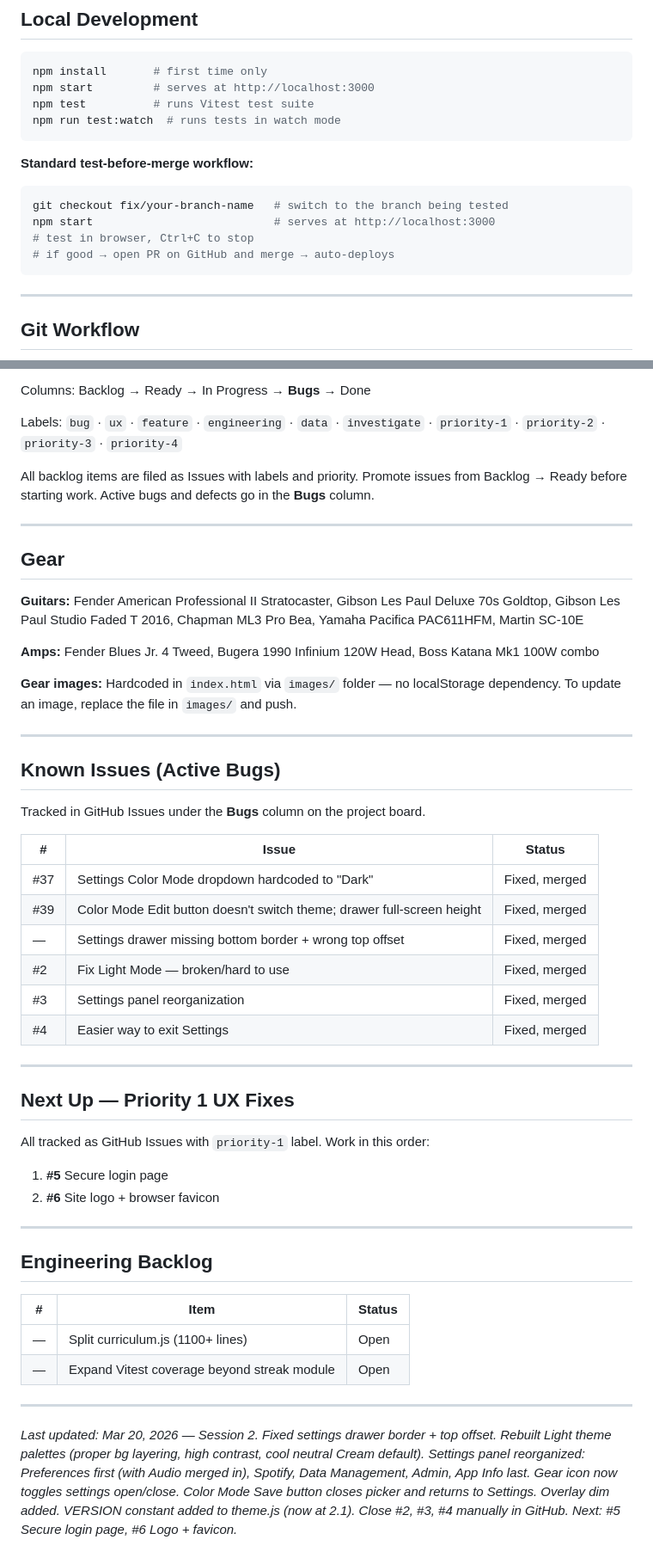
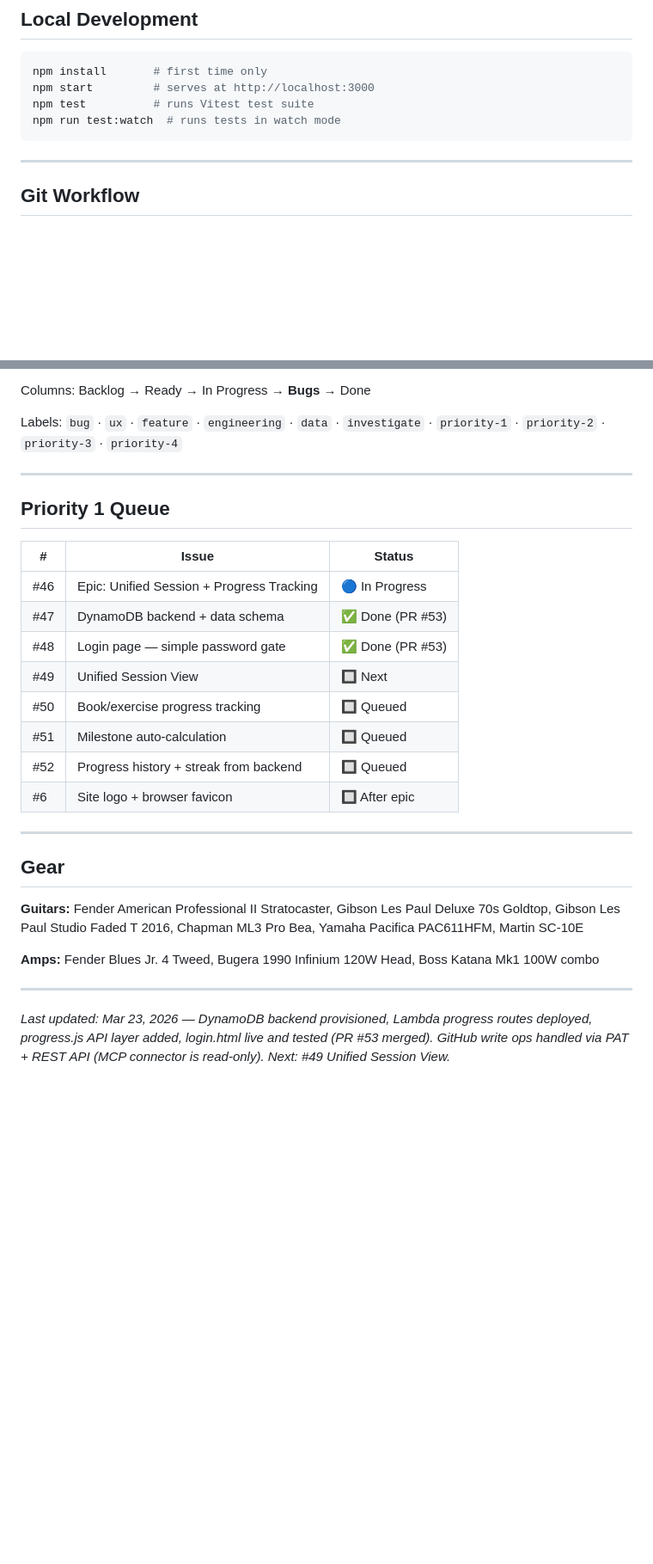
Before and after one commit to consumethetangible/thefretshed, a Markdown page: README.md, 2 parts joined by grey strips. Shown at 86% size. Drawn GitHub-style; blank space fills up the shorter version.

Commit message:
docs: update README for Mar 23 session — DynamoDB, login, progress.js

````diff
--- a/README.md
+++ b/README.md
@@ -46,14 +50,6 @@ npm install       # first time only
 npm start         # serves at http://localhost:3000
 npm test          # runs Vitest test suite
 npm run test:watch  # runs tests in watch mode
-```
-
-**Standard test-before-merge workflow:**
-```bash
-git checkout fix/your-branch-name   # switch to the branch being tested
-npm start                           # serves at http://localhost:3000
-# test in browser, Ctrl+C to stop
-# if good → open PR on GitHub and merge → auto-deploys
 ```
 
 ---
@@ -189,51 +214,32 @@ Columns: Backlog → Ready → In Progress → **Bugs** → Done
 
 Labels: `bug` · `ux` · `feature` · `engineering` · `data` · `investigate` · `priority-1` · `priority-2` · `priority-3` · `priority-4`
 
-All backlog items are filed as Issues with labels and priority. Promote issues from Backlog → Ready before starting work. Active bugs and defects go in the **Bugs** column.
+---
+
+## Priority 1 Queue
+
+| # | Issue | Status |
+|---|---|---|
+| #46 | Epic: Unified Session + Progress Tracking | 🔵 In Progress |
+| #47 | DynamoDB backend + data schema | ✅ Done (PR #53) |
+| #48 | Login page — simple password gate | ✅ Done (PR #53) |
+| #49 | Unified Session View | 🔲 Next |
+| #50 | Book/exercise progress tracking | 🔲 Queued |
+| #51 | Milestone auto-calculation | 🔲 Queued |
+| #52 | Progress history + streak from backend | 🔲 Queued |
+| #6  | Site logo + browser favicon | 🔲 After epic |
 
 ---
 
 ## Gear
 
-**Guitars:** Fender American Professional II Stratocaster, Gibson Les Paul Deluxe 70s Goldtop, Gibson Les Paul Studio Faded T 2016, Chapman ML3 Pro Bea, Yamaha Pacifica PAC611HFM, Martin SC-10E
+**Guitars:** Fender American Professional II Stratocaster, Gibson Les Paul Deluxe 70s Goldtop,
+Gibson Les Paul Studio Faded T 2016, Chapman ML3 Pro Bea, Yamaha Pacifica PAC611HFM, Martin SC-10E
 
 **Amps:** Fender Blues Jr. 4 Tweed, Bugera 1990 Infinium 120W Head, Boss Katana Mk1 100W combo
 
-**Gear images:** Hardcoded in `index.html` via `images/` folder — no localStorage dependency. To update an image, replace the file in `images/` and push.
-
 ---
 
-## Known Issues (Active Bugs)
-
-Tracked in GitHub Issues under the **Bugs** column on the project board.
-
-| # | Issue | Status |
-|---|---|---|
-| #37 | Settings Color Mode dropdown hardcoded to "Dark" | Fixed, merged |
-| #39 | Color Mode Edit button doesn't switch theme; drawer full-screen height | Fixed, merged |
-| — | Settings drawer missing bottom border + wrong top offset | Fixed, merged |
-| #2 | Fix Light Mode — broken/hard to use | Fixed, merged |
-| #3 | Settings panel reorganization | Fixed, merged |
-| #4 | Easier way to exit Settings | Fixed, merged |
-
----
-
-## Next Up — Priority 1 UX Fixes
-
-All tracked as GitHub Issues with `priority-1` label. Work in this order:
-
-1. **#5** Secure login page
-2. **#6** Site logo + browser favicon
-
----
-
-## Engineering Backlog
-
-| # | Item | Status |
-|---|---|---|
-| — | Split curriculum.js (1100+ lines) | Open |
-| — | Expand Vitest coverage beyond streak module | Open |
-
----
-
-*Last updated: Mar 20, 2026 — Session 2. Fixed settings drawer border + top offset. Rebuilt Light theme palettes (proper bg layering, high contrast, cool neutral Cream default). Settings panel reorganized: Preferences first (with Audio merged in), Spotify, Data Management, Admin, App Info last. Gear icon now toggles settings open/close. Color Mode Save button closes picker and returns to Settings. Overlay dim added. VERSION constant added to theme.js (now at 2.1). Close #2, #3, #4 manually in GitHub. Next: #5 Secure login page, #6 Logo + favicon.*
+*Last updated: Mar 23, 2026 — DynamoDB backend provisioned, Lambda progress routes deployed,
+progress.js API layer added, login.html live and tested (PR #53 merged). GitHub write ops
+handled via PAT + REST API (MCP connector is read-only). Next: #49 Unified Session View.*
````
Also changed, not shown: other parts of README.md (+52 -19 lines).
